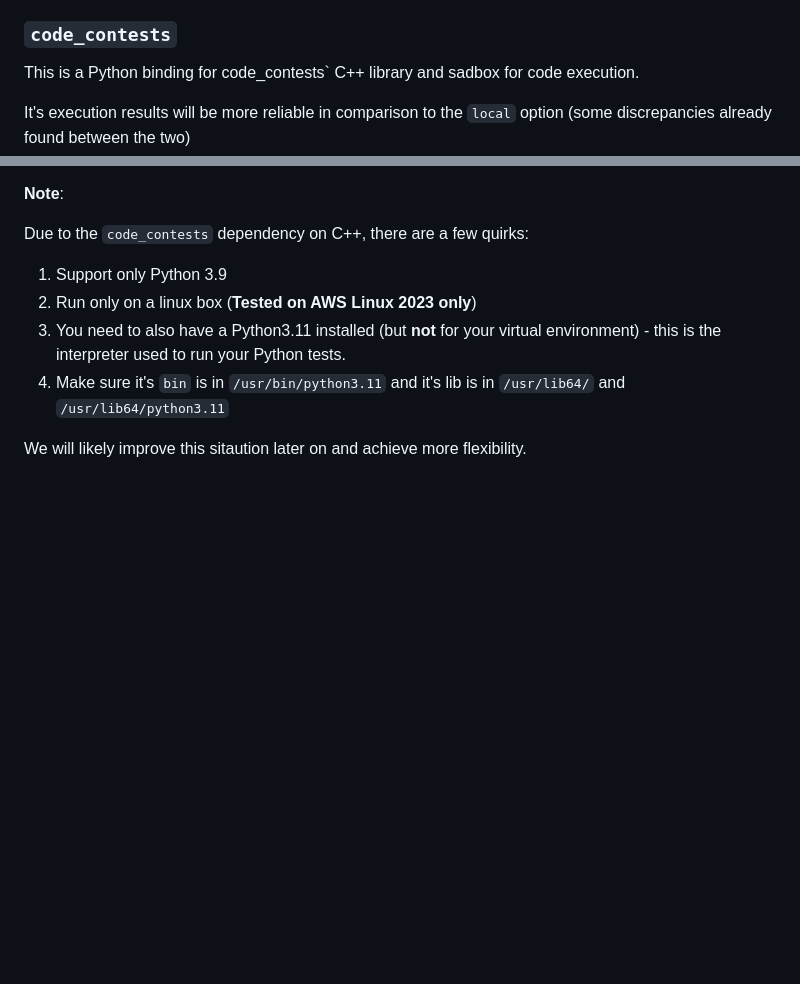
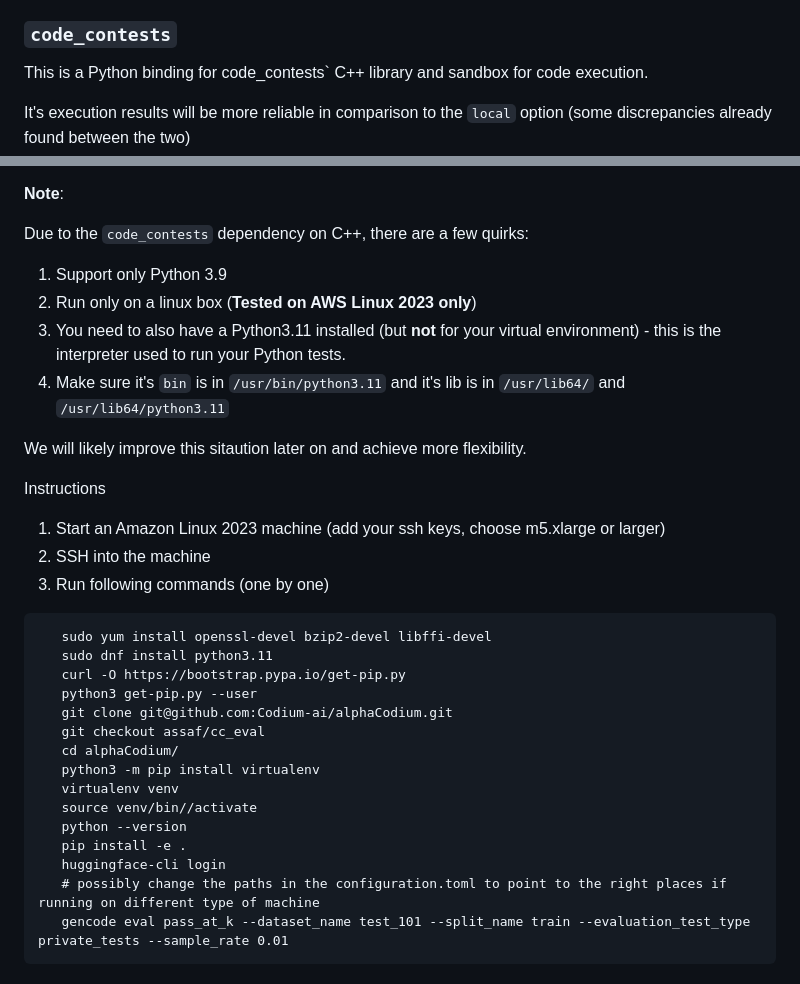
Before and after one commit to jurgen-paul/alphacodium, a Markdown page: README.md, 2 parts joined by grey strips. Drawn GitHub-style; blank space fills up the shorter version.

Commit message:
add instructions for amazon linux 2023'

````diff
--- a/README.md
+++ b/README.md
@@ -95,7 +95,7 @@ Can run on any machine which has Python.
 You can also control whether the runs are sandboxed (best effort) or not by setting `sandbox=true` in the configuration.
 
 ### `code_contests`
-This is a Python binding for code_contests` C++ library and sadbox for code execution.
+This is a Python binding for code_contests` C++ library and sandbox for code execution.
 
 It's execution results will be more reliable in comparison to the `local` option (some discrepancies already found between the two)
 
@@ -109,3 +109,28 @@ Due to the `code_contests` dependency on C++, there are a few quirks:
 4. Make sure it's `bin` is in `/usr/bin/python3.11` and it's lib is in `/usr/lib64/` and `/usr/lib64/python3.11`
 
 We will likely improve this sitaution later on and achieve more flexibility.
+
+
+
+Instructions
+
+1. Start an Amazon Linux 2023 machine (add your ssh keys, choose m5.xlarge or larger)
+2. SSH into the machine
+3. Run following commands (one by one)
+```
+   sudo yum install openssl-devel bzip2-devel libffi-devel
+   sudo dnf install python3.11
+   curl -O https://bootstrap.pypa.io/get-pip.py
+   python3 get-pip.py --user
+   git clone git@github.com:Codium-ai/alphaCodium.git
+   git checkout assaf/cc_eval
+   cd alphaCodium/
+   python3 -m pip install virtualenv
+   virtualenv venv
+   source venv/bin//activate
+   python --version
+   pip install -e .
+   huggingface-cli login
+   # possibly change the paths in the configuration.toml to point to the right places if running on different type of machine
+   gencode eval pass_at_k --dataset_name test_101 --split_name train --evaluation_test_type private_tests --sample_rate 0.01
+```
````
